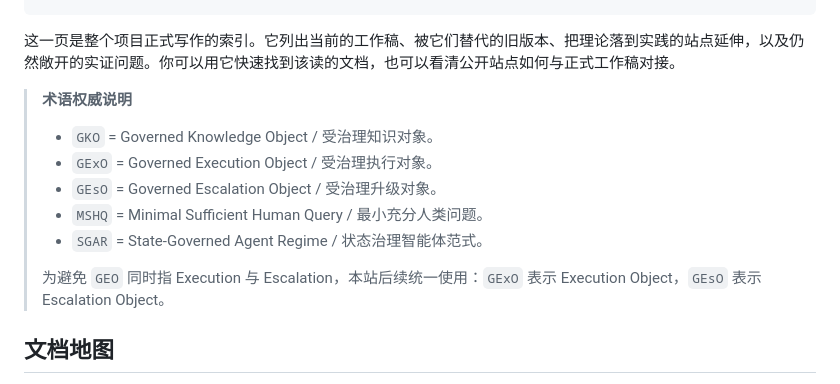
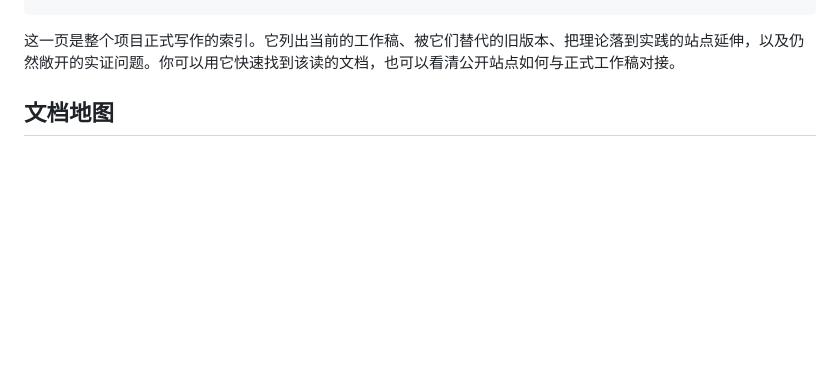
Before and after one commit to wxy2ab/against-llm-mediocrity, a Markdown page: content/zh/papers.md, the part around the change. GitHub-like rendering; blank space fills up the shorter version.

Commit message:
Remove papers terminology note block (#46)
Co-authored-by: wxy2ab <wxy2ab@gmail.com>

```diff
--- a/content/zh/papers.md
+++ b/content/zh/papers.md
@@ -14,16 +14,6 @@ heroPoints:
 ---
 
 这一页是整个项目正式写作的索引。它列出当前的工作稿、被它们替代的旧版本、把理论落到实践的站点延伸，以及仍然敞开的实证问题。你可以用它快速找到该读的文档，也可以看清公开站点如何与正式工作稿对接。
-
-> **术语权威说明**
->
-> - `GKO` = Governed Knowledge Object / 受治理知识对象。
-> - `GExO` = Governed Execution Object / 受治理执行对象。
-> - `GEsO` = Governed Escalation Object / 受治理升级对象。
-> - `MSHQ` = Minimal Sufficient Human Query / 最小充分人类问题。
-> - `SGAR` = State-Governed Agent Regime / 状态治理智能体范式。
->
-> 为避免 `GEO` 同时指 Execution 与 Escalation，本站后续统一使用：`GExO` 表示 Execution Object，`GEsO` 表示 Escalation Object。
 
 ## 文档地图
 
```
Also changed, not shown: content/en/papers.md (+0 -10 lines).
